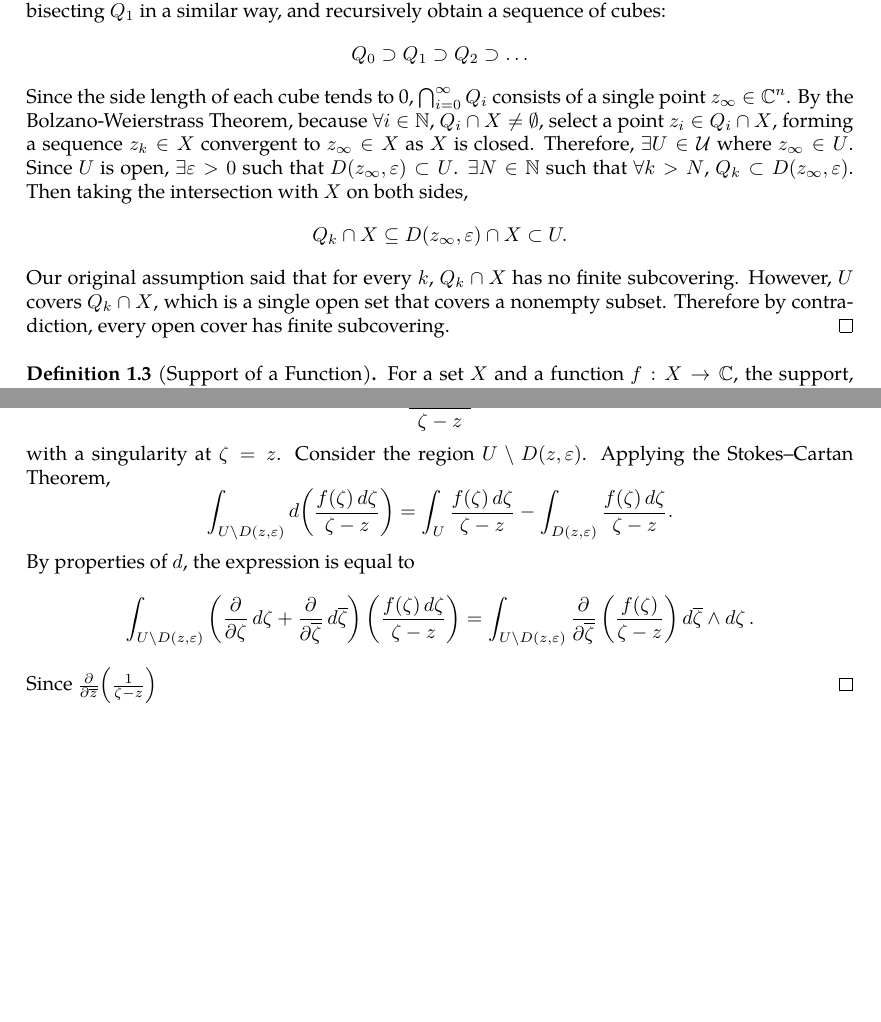
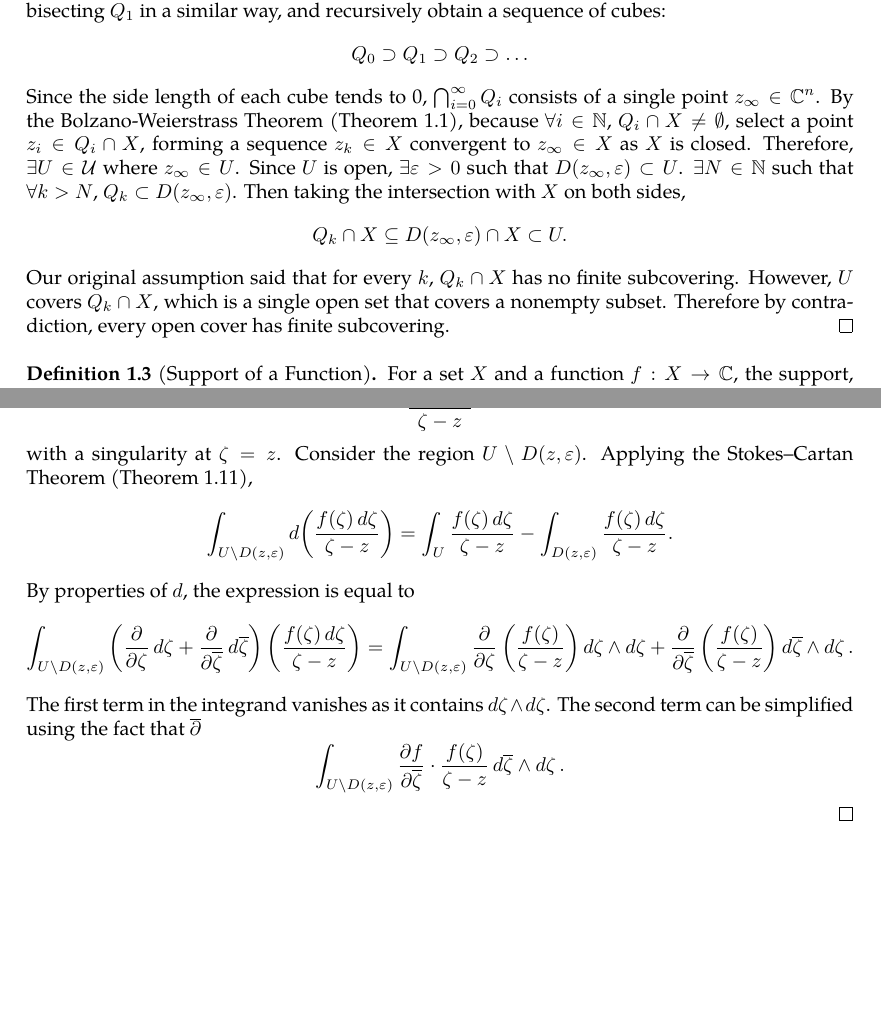
Before and after one commit to slipperking/complex-analysis-latex, a LaTeX document (main.tex): two parts of pages 3 and 8 of 8, joined at a grey line, cut so that both start at the same text. Compiled offline with pdfLaTeX.

Commit message:
overleaf_to_git (Sat May 17 21:28:49 2025 -0700): update main.tex from r1481 to r1492

```diff
--- a/main.tex
+++ b/main.tex
@@ -106,7 +106,7 @@ We will provide a rough, informal notion of important topological concepts tailo
 
     Assume that there exists an infinite open cover \(\mathcal{U}\) of \(X\) without finite subcovering. Bisect $Q_0=Q$ into $2^{2n}$ sub-cubes (for real and complex parts). Choose $Q_1$ such that $Q_1\cup X$ has no finite subcover of $\mathcal{U}$. Under the previous assumptions, this is possible since if every $\text{sub-cube}\cap X$ had finite subcovering, then $Q_0\cap X=X$ would have finite subcovering. Similarly, choose $Q_2$ by bisecting $Q_1$ in a similar way, and recursively obtain a sequence of cubes:
     \[Q_0\supset Q_1\supset Q_2\supset\ldots\]
-    Since the side length of each cube tends to 0, \(\bigcap_{i=0}^\infty Q_i\) consists of a single point $z_{\infty}\in\mathbb{C}^n$. By the Bolzano-Weierstrass Theorem, because \(\forall i\in\mathbb{N}\), $Q_i\cap X\neq\emptyset$, select a point \(z_{i}\in Q_i\cap X\), forming a sequence ${z_k}\in X$ convergent to \(z_\infty\in X\) as $X$ is closed. Therefore, $\exists U\in\mathcal{U}$ where $z_\infty\in U$. Since $U$ is open, $\exists\varepsilon>0$ such that $D(z_\infty,\varepsilon)\subset U$. $\exists N\in\mathbb{N}$ such that $\forall k>N$, \(Q_k\subset D(z_\infty,\varepsilon)\). Then taking the intersection with \(X\) on both sides, \[Q_k\cap X\subseteq D(z_\infty,\varepsilon)\cap X\subset U.\] Our original assumption said that for every $k$, $Q_k\cap X$ has no finite subcovering. However, $U$ covers $Q_k\cap X$, which is a single open set that covers a nonempty subset. Therefore by contradiction, every open cover has finite subcovering.
+    Since the side length of each cube tends to 0, \(\bigcap_{i=0}^\infty Q_i\) consists of a single point $z_{\infty}\in\mathbb{C}^n$. By the Bolzano-Weierstrass Theorem (\autoref{theorem:bolzanoweierstrass}), because \(\forall i\in\mathbb{N}\), $Q_i\cap X\neq\emptyset$, select a point \(z_{i}\in Q_i\cap X\), forming a sequence ${z_k}\in X$ convergent to \(z_\infty\in X\) as $X$ is closed. Therefore, $\exists U\in\mathcal{U}$ where $z_\infty\in U$. Since $U$ is open, $\exists\varepsilon>0$ such that $D(z_\infty,\varepsilon)\subset U$. $\exists N\in\mathbb{N}$ such that $\forall k>N$, \(Q_k\subset D(z_\infty,\varepsilon)\). Then taking the intersection with \(X\) on both sides, \[Q_k\cap X\subseteq D(z_\infty,\varepsilon)\cap X\subset U.\] Our original assumption said that for every $k$, $Q_k\cap X$ has no finite subcovering. However, $U$ covers $Q_k\cap X$, which is a single open set that covers a nonempty subset. Therefore by contradiction, every open cover has finite subcovering.
 \end{proof}
 \begin{definition}[Support of a Function]\label{def:support}
     For a set $X$ and a function $f:X\to\mathbb{C}$, the support, denoted as \(\supp(f)=\overline{\{z\in X\mid f(z)\neq 0\}}\), or the closure of the set for which $f$ is non-zero.
@@ -221,7 +221,8 @@ It is important to know the differential 2-forms even for a single variable comp
 \end{theorem}
 \begin{proof}
     Let \(D(z,\varepsilon)\) denote the open disc centered around \(z\) with a radius of $\varepsilon$. Consider the complex differential form \[\frac{f(\zeta)\ddzeta}{\zeta-z}\]
-    with a singularity at \(\zeta=z\). Consider the region \(U\setminus D(z,\varepsilon)\). Applying the Stokes--Cartan Theorem, \[\int_{U\setminus D(z,\varepsilon)}\dd(\frac{f(\zeta)\ddzeta}{\zeta-z})=\int_U\frac{f(\zeta)\ddzeta}{\zeta-z}-\int_{D(z,\varepsilon)}\frac{f(\zeta)\ddzeta}{\zeta-z}.\] By properties of $\dd$, the expression is equal to \[\int_{U\setminus D(z,\varepsilon)}\left(\pdv{}{\zeta}\ddzeta+\pdv{}{\overline{\zeta}}\dd{\overline{\zeta}}\right)\left(\frac{f(\zeta)\ddzeta}{\zeta-z}\right)=\int_{U\setminus D(z,\varepsilon)}\pdv{}{\overline{\zeta}}\left(\frac{f(\zeta)}{\zeta-z}\right)\dd{\overline{\zeta}}\wedge\ddzeta.\]
-    Since \(\pdv{\overline{z}}(\frac{1}{\zeta-z})\)
+    with a singularity at \(\zeta=z\). Consider the region \(U\setminus D(z,\varepsilon)\). Applying the Stokes--Cartan Theorem (\autoref{theorem:stokescartan}), \[\int_{U\setminus D(z,\varepsilon)}\dd(\frac{f(\zeta)\ddzeta}{\zeta-z})=\int_U\frac{f(\zeta)\ddzeta}{\zeta-z}-\int_{D(z,\varepsilon)}\frac{f(\zeta)\ddzeta}{\zeta-z}.\] By properties of $\dd$, the expression is equal to \[\int_{U\setminus D(z,\varepsilon)}\left(\pdv{}{\zeta}\ddzeta+\pdv{}{\overline{\zeta}}\dd{\overline{\zeta}}\right)\left(\frac{f(\zeta)\ddzeta}{\zeta-z}\right)=\int_{U\setminus D(z,\varepsilon)}\pdv{}{\zeta}\left(\frac{f(\zeta)}{\zeta-z}\right)\ddzeta\wedge\ddzeta+\pdv{}{\overline{\zeta}}\left(\frac{f(\zeta)}{\zeta-z}\right)\dd{\overline{\zeta}}\wedge\ddzeta.\]
+    The first term in the integrand vanishes as it contains \(\ddzeta\wedge\ddzeta\). The second term can be simplified using the fact that \(\overline{\partial}\)
+    \[\int_{U\setminus D(z,\varepsilon)}\pdv{f}{\overline{\zeta}}\cdot\frac{f(\zeta)}{\zeta-z}\dd{\overline{\zeta}}\wedge\ddzeta.\]
 \end{proof}
 \end{document}
```
